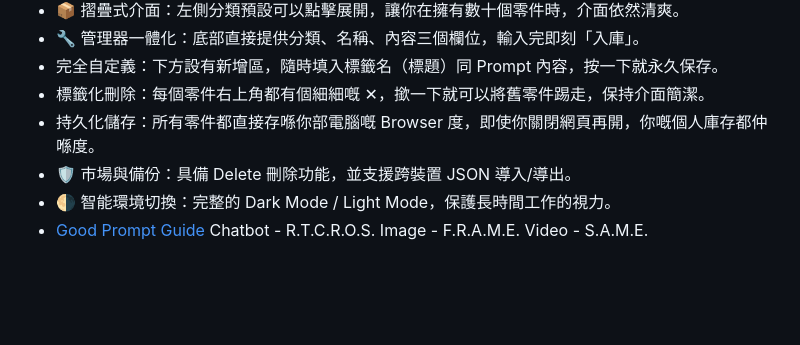
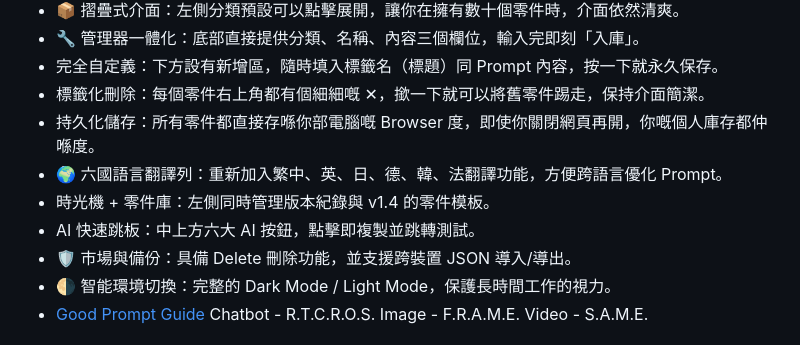
Before and after one commit to lofan/lofan.guthub.io, a Markdown page: README.md, the part around the change. GitHub-like rendering; blank space fills up the shorter version.

```diff
--- a/README.md
+++ b/README.md
@@ -7,6 +7,9 @@ This is a single html file helping Prompt gen. Remember click the AI button, Ctr
 * 完全自定義：下方設有新增區，隨時填入標籤名（標題）同 Prompt 內容，按一下就永久保存。
 * 標籤化刪除：每個零件右上角都有個細細嘅 ✕，撳一下就可以將舊零件踢走，保持介面簡潔。
 * 持久化儲存：所有零件都直接存喺你部電腦嘅 Browser 度，即使你關閉網頁再開，你嘅個人庫存都仲喺度。
+* 🌍 六國語言翻譯列：重新加入繁中、英、日、德、韓、法翻譯功能，方便跨語言優化 Prompt。
+* 時光機 + 零件庫：左側同時管理版本紀錄與 v1.4 的零件模板。
+* AI 快速跳板：中上方六大 AI 按鈕，點擊即複製並跳轉測試。
 * 🛡️ 市場與備份：具備 Delete 刪除功能，並支援跨裝置 JSON 導入/導出。
 * 🌗 智能環境切換：完整的 Dark Mode / Light Mode，保護長時間工作的視力。
 * [Good Prompt Guide ](promptguide.md)  Chatbot - R.T.C.R.O.S. Image - F.R.A.M.E. Video - S.A.M.E.
```
